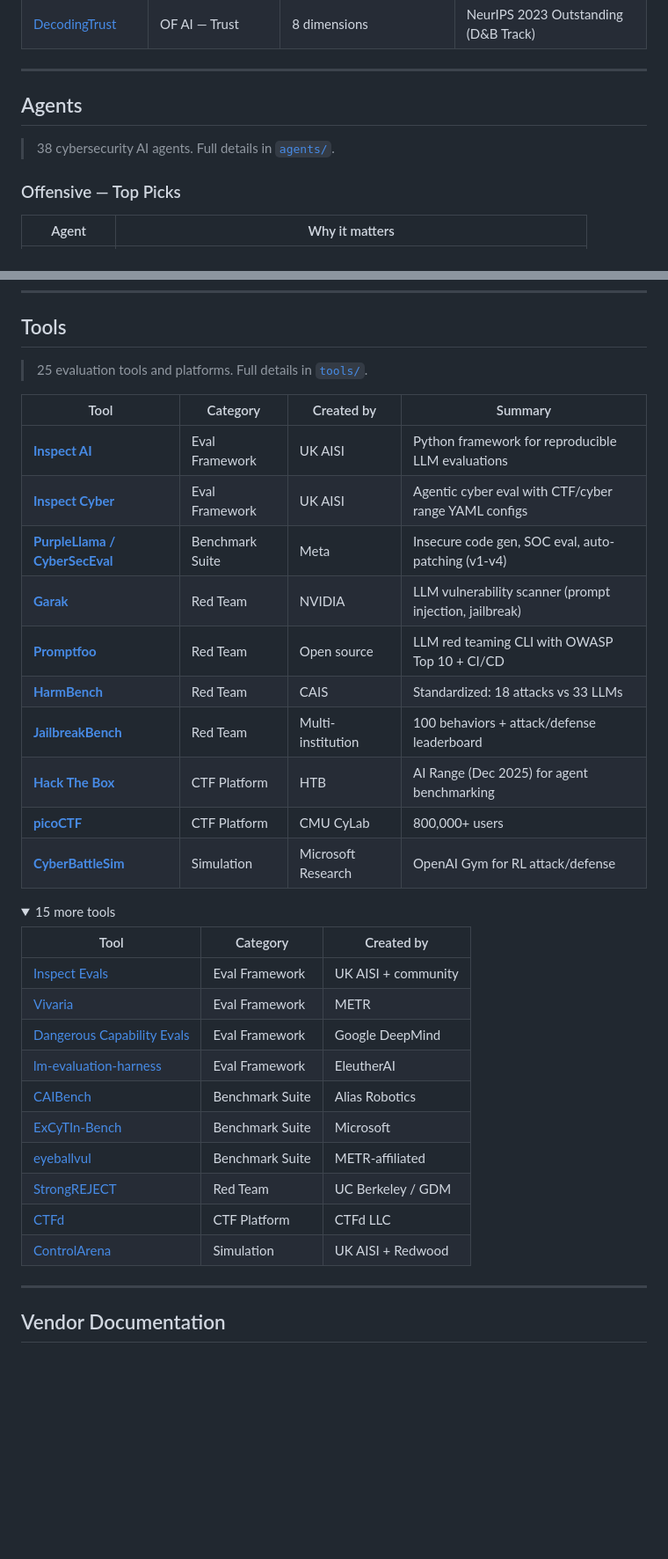
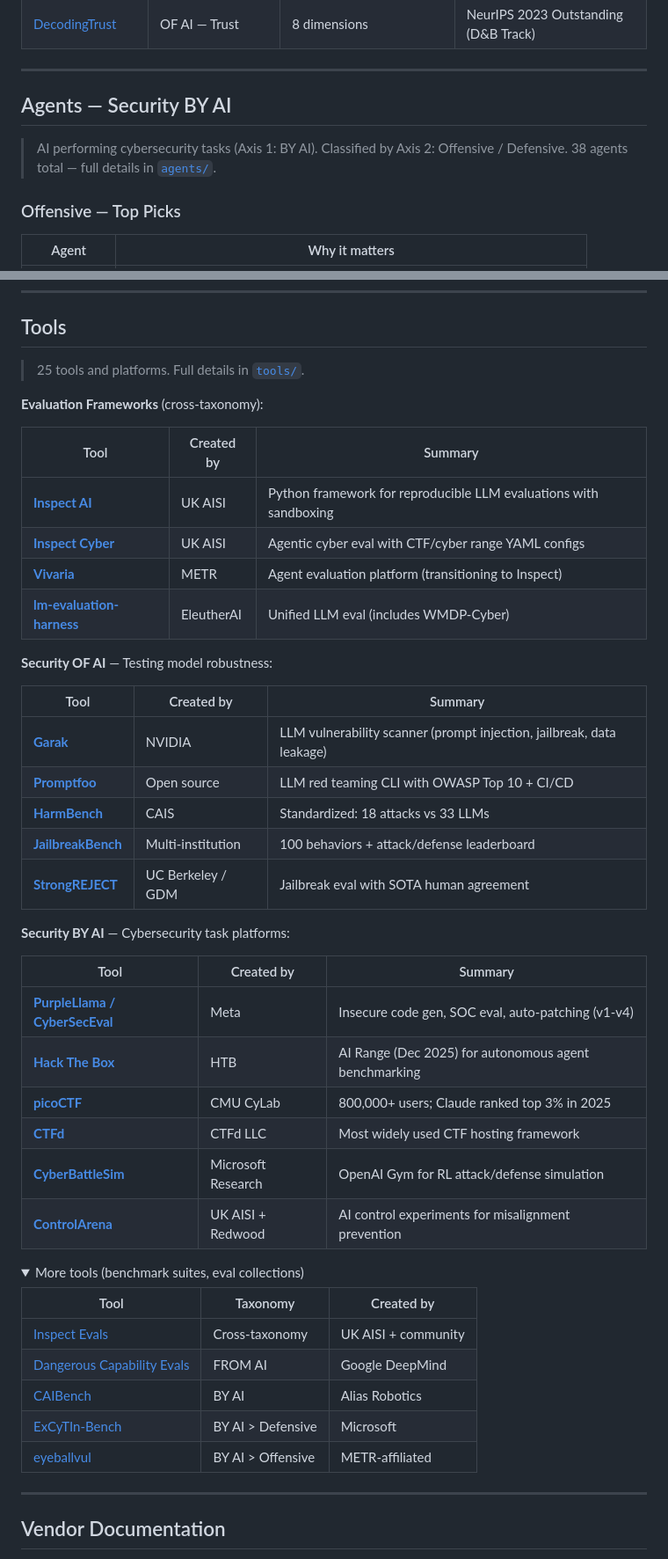
Before and after one commit to ugonfor/awesome-ai-cybersecurity, a Markdown page: README.md, 2 parts joined by grey strips. Shown at 88% size. Drawn GitHub-style; folded sections open; blank space fills up the shorter version.

Commit message:
Add model/agent leaderboards + fix taxonomy consistency
- Add Model Cyber Capability Leaderboard: side-by-side comparison of
  frontier models across CTF, Cybench, CVE-Bench, Cyber Range, HTB
- Add Agent Performance Leaderboard: XBOW, ARTEMIS, D-CIPHER, Big Sleep,
  Project Ire, Security Copilot with scores and human comparison
- Wrap detailed performance tables in <details> (collapsible)
- Agents section: rename to "Agents — Security BY AI" with taxonomy note
- Tools section: reorganize by taxonomy (OF AI tools, BY AI platforms,
  cross-taxonomy frameworks) instead of ad-hoc categories

Co-Authored-By: Claude Opus 4.6 (1M context) <noreply@anthropic.com>

```diff
--- a/README.md
+++ b/README.md
@@ -257,9 +296,9 @@ Each company has its own framework for evaluating cybersecurity risk:
 
 ---
 
-## Agents
+## Agents — Security BY AI
 
-> 38 cybersecurity AI agents. Full details in [`agents/`](agents/).
+> AI performing cybersecurity tasks (Axis 1: BY AI). Classified by Axis 2: Offensive / Defensive. 38 agents total — full details in [`agents/`](agents/).
 
 ### Offensive — Top Picks
 
@@ -334,36 +373,48 @@ Each company has its own framework for evaluating cybersecurity risk:
 
 ## Tools
 
-> 25 evaluation tools and platforms. Full details in [`tools/`](tools/).
+> 25 tools and platforms. Full details in [`tools/`](tools/).
 
-| Tool | Category | Created by | Summary |
-|---|---|---|---|
-| **[Inspect AI](https://github.com/UKGovernmentBEIS/inspect_ai)** | Eval Framework | UK AISI | Python framework for reproducible LLM evaluations |
-| **[Inspect Cyber](https://inspect.cyber.aisi.org.uk/)** | Eval Framework | UK AISI | Agentic cyber eval with CTF/cyber range YAML configs |
-| **[PurpleLlama / CyberSecEval](https://github.com/meta-llama/PurpleLlama)** | Benchmark Suite | Meta | Insecure code gen, SOC eval, auto-patching (v1-v4) |
-| **[Garak](https://github.com/NVIDIA/garak)** | Red Team | NVIDIA | LLM vulnerability scanner (prompt injection, jailbreak) |
-| **[Promptfoo](https://github.com/promptfoo/promptfoo)** | Red Team | Open source | LLM red teaming CLI with OWASP Top 10 + CI/CD |
-| **[HarmBench](https://github.com/centerforaisafety/HarmBench)** | Red Team | CAIS | Standardized: 18 attacks vs 33 LLMs |
-| **[JailbreakBench](https://github.com/JailbreakBench/jailbreakbench)** | Red Team | Multi-institution | 100 behaviors + attack/defense leaderboard |
-| **[Hack The Box](https://www.hackthebox.com/)** | CTF Platform | HTB | AI Range (Dec 2025) for agent benchmarking |
-| **[picoCTF](https://picoctf.org/)** | CTF Platform | CMU CyLab | 800,000+ users |
-| **[CyberBattleSim](https://github.com/microsoft/CyberBattleSim)** | Simulation | Microsoft Research | OpenAI Gym for RL attack/defense |
+**Evaluation Frameworks** (cross-taxonomy):
+
+| Tool | Created by | Summary |
+|---|---|---|
+| **[Inspect AI](https://github.com/UKGovernmentBEIS/inspect_ai)** | UK AISI | Python framework for reproducible LLM evaluations with sandboxing |
+| **[Inspect Cyber](https://inspect.cyber.aisi.org.uk/)** | UK AISI | Agentic cyber eval with CTF/cyber range YAML configs |
+| **[Vivaria](https://github.com/METR/vivaria)** | METR | Agent evaluation platform (transitioning to Inspect) |
+| **[lm-evaluation-harness](https://github.com/EleutherAI/lm-evaluation-harness)** | EleutherAI | Unified LLM eval (includes WMDP-Cyber) |
+
+**Security OF AI** — Testing model robustness:
+
+| Tool | Created by | Summary |
+|---|---|---|
+| **[Garak](https://github.com/NVIDIA/garak)** | NVIDIA | LLM vulnerability scanner (prompt injection, jailbreak, data leakage) |
+| **[Promptfoo](https://github.com/promptfoo/promptfoo)** | Open source | LLM red teaming CLI with OWASP Top 10 + CI/CD |
+| **[HarmBench](https://github.com/centerforaisafety/HarmBench)** | CAIS | Standardized: 18 attacks vs 33 LLMs |
+| **[JailbreakBench](https://github.com/JailbreakBench/jailbreakbench)** | Multi-institution | 100 behaviors + attack/defense leaderboard |
+| **[StrongREJECT](https://github.com/dsbowen/strong_reject)** | UC Berkeley / GDM | Jailbreak eval with SOTA human agreement |
+
+**Security BY AI** — Cybersecurity task platforms:
+
+| Tool | Created by | Summary |
+|---|---|---|
+| **[PurpleLlama / CyberSecEval](https://github.com/meta-llama/PurpleLlama)** | Meta | Insecure code gen, SOC eval, auto-patching (v1-v4) |
+| **[Hack The Box](https://www.hackthebox.com/)** | HTB | AI Range (Dec 2025) for autonomous agent benchmarking |
+| **[picoCTF](https://picoctf.org/)** | CMU CyLab | 800,000+ users; Claude ranked top 3% in 2025 |
+| **[CTFd](https://github.com/CTFd/CTFd)** | CTFd LLC | Most widely used CTF hosting framework |
+| **[CyberBattleSim](https://github.com/microsoft/CyberBattleSim)** | Microsoft Research | OpenAI Gym for RL attack/defense simulation |
+| **[ControlArena](https://control-arena.aisi.org.uk/)** | UK AISI + Redwood | AI control experiments for misalignment prevention |
 
 <details>
-<summary>15 more tools</summary>
+<summary>More tools (benchmark suites, eval collections)</summary>
 
-| Tool | Category | Created by |
+| Tool | Taxonomy | Created by |
 |---|---|---|
-| [Inspect Evals](https://github.com/UKGovernmentBEIS/inspect_evals) | Eval Framework | UK AISI + community |
-| [Vivaria](https://github.com/METR/vivaria) | Eval Framework | METR |
-| [Dangerous Capability Evals](https://github.com/google-deepmind/dangerous-capability-evaluations) | Eval Framework | Google DeepMind |
-| [lm-evaluation-harness](https://github.com/EleutherAI/lm-evaluation-harness) | Eval Framework | EleutherAI |
-| [CAIBench](https://arxiv.org/abs/2510.24317) | Benchmark Suite | Alias Robotics |
-| [ExCyTIn-Bench](https://github.com/microsoft/SecRL) | Benchmark Suite | Microsoft |
-| [eyeballvul](https://github.com/timothee-chauvin/eyeballvul) | Benchmark Suite | METR-affiliated |
-| [StrongREJECT](https://github.com/dsbowen/strong_reject) | Red Team | UC Berkeley / GDM |
-| [CTFd](https://github.com/CTFd/CTFd) | CTF Platform | CTFd LLC |
-| [ControlArena](https://control-arena.aisi.org.uk/) | Simulation | UK AISI + Redwood |
+| [Inspect Evals](https://github.com/UKGovernmentBEIS/inspect_evals) | Cross-taxonomy | UK AISI + community |
+| [Dangerous Capability Evals](https://github.com/google-deepmind/dangerous-capability-evaluations) | FROM AI | Google DeepMind |
+| [CAIBench](https://arxiv.org/abs/2510.24317) | BY AI | Alias Robotics |
+| [ExCyTIn-Bench](https://github.com/microsoft/SecRL) | BY AI > Defensive | Microsoft |
+| [eyeballvul](https://github.com/timothee-chauvin/eyeballvul) | BY AI > Offensive | METR-affiliated |
 
 </details>
 
```
Also changed, not shown: other parts of README.md (+40 -1 lines).
